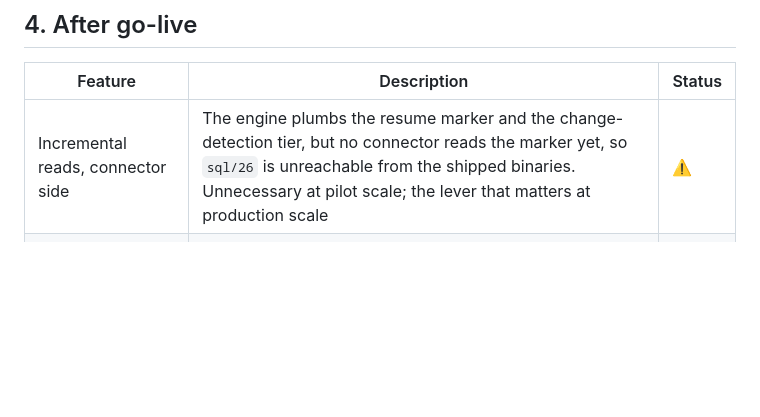
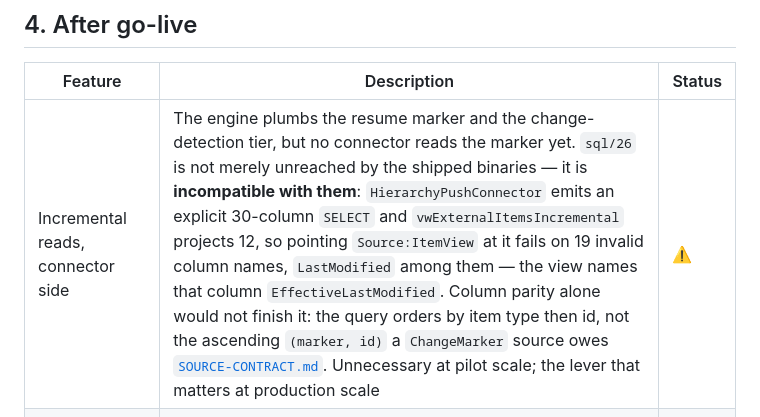
Before and after one commit to JosephSaad/m365-copilot-connectors, a Markdown page: docs/GO-LIVE-READINESS.md, the part around the change. Rendered like a GitHub page; blank space fills up the shorter version.

Commit message:
sql/26 is not unreachable from the shipped binaries, it is incompatible
Section 4 said no connector reads the resume marker yet, so sql/26 is
unreachable. That reads as a missing feature. A first deployment shows it
is worse than that: HierarchyPushConnector builds an explicit thirty-column
SELECT and vwExternalItemsIncremental projects twelve, so setting
Source:ItemView to the incremental view fails on nineteen invalid column
names rather than doing nothing. LastModified is among them - the view
calls that column EffectiveLastModified.

Recording the second half too, because closing the column gap would not
finish the job: the query orders by item type then id, and a ChangeMarker
source owes SOURCE-CONTRACT.md an ascending (marker, id) order.

The distinction matters to whoever schedules the work. Unreachable is a
connector that has not been taught to ask. Incompatible is a view nothing
can select from, and the estimate is not the same.

Co-Authored-By: Claude Opus 5 <noreply@anthropic.com>

```diff
--- a/docs/GO-LIVE-READINESS.md
+++ b/docs/GO-LIVE-READINESS.md
@@ -133,7 +133,7 @@ Cheap to do now, materially more expensive afterwards. None blocks a pilot.
 
 | Feature | Description | Status |
 |---|---|---|
-| Incremental reads, connector side | The engine plumbs the resume marker and the change-detection tier, but no connector reads the marker yet, so `sql/26` is unreachable from the shipped binaries. Unnecessary at pilot scale; the lever that matters at production scale | ⚠️ |
+| Incremental reads, connector side | The engine plumbs the resume marker and the change-detection tier, but no connector reads the marker yet. `sql/26` is not merely unreached by the shipped binaries — it is **incompatible with them**: `HierarchyPushConnector` emits an explicit 30-column `SELECT` and `vwExternalItemsIncremental` projects 12, so pointing `Source:ItemView` at it fails on 19 invalid column names, `LastModified` among them — the view names that column `EffectiveLastModified`. Column parity alone would not finish it: the query orders by item type then id, not the ascending `(marker, id)` a `ChangeMarker` source owes [`SOURCE-CONTRACT.md`](SOURCE-CONTRACT.md). Unnecessary at pilot scale; the lever that matters at production scale | ⚠️ |
 | Hierarchy-aware timestamp deployed | `sql/26` alters the source tables and installs cascading triggers. Needs the source team's agreement; differencing works without it | ⚠️ |
 | Identity cache wired | The principal cache table and store methods exist, but nothing calls them — the CDP resolver still resolves in memory each run | ⚠️ |
 | Single flush procedure | Fold the per-chunk round trips into one server-side compare. The next throughput lever after batching | ❌ |
```
